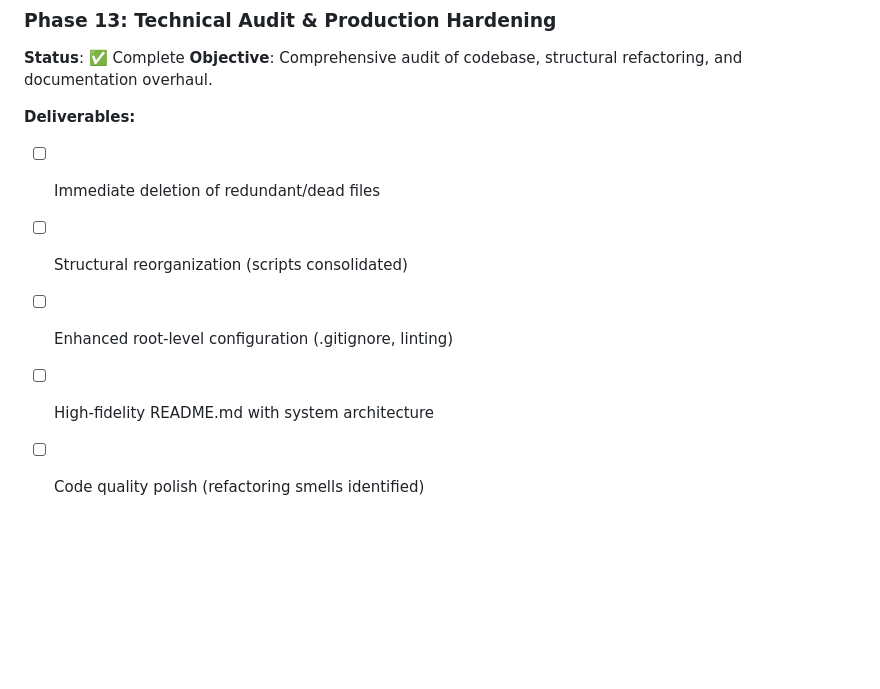
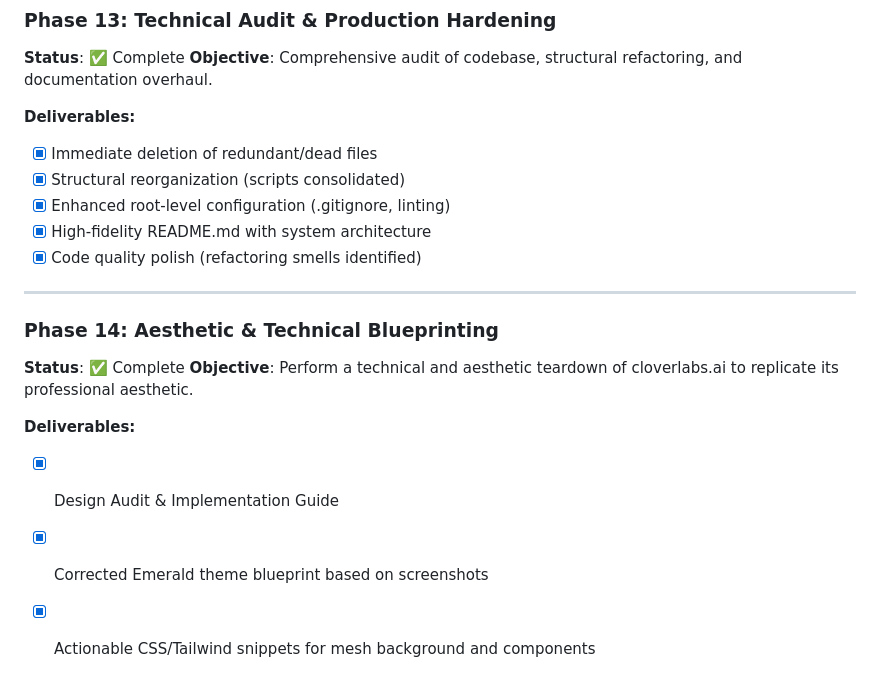
Before and after one commit to j86park/clover, a Markdown page: .gsd/ROADMAP.md, the part around the change. GitHub-like rendering; blank space fills up the shorter version.

Commit message:
docs(phase-14): verify and complete aesthetic blueprint

```diff
--- a/.gsd/ROADMAP.md
+++ b/.gsd/ROADMAP.md
@@ -175,8 +175,19 @@
 **Objective**: Comprehensive audit of codebase, structural refactoring, and documentation overhaul.
 
 **Deliverables:**
-- [ ] Immediate deletion of redundant/dead files
-- [ ] Structural reorganization (scripts consolidated)
-- [ ] Enhanced root-level configuration (.gitignore, linting)
-- [ ] High-fidelity README.md with system architecture
-- [ ] Code quality polish (refactoring smells identified)
+- [x] Immediate deletion of redundant/dead files
+- [x] Structural reorganization (scripts consolidated)
+- [x] Enhanced root-level configuration (.gitignore, linting)
+- [x] High-fidelity README.md with system architecture
+- [x] Code quality polish (refactoring smells identified)
+
+---
+
+### Phase 14: Aesthetic & Technical Blueprinting
+**Status**: ✅ Complete
+**Objective**: Perform a technical and aesthetic teardown of cloverlabs.ai to replicate its professional aesthetic.
+
+**Deliverables:**
+- [x] Design Audit & Implementation Guide
+- [x] Corrected Emerald theme blueprint based on screenshots
+- [x] Actionable CSS/Tailwind snippets for mesh background and components
```
Also changed, not shown: 1 other file.
